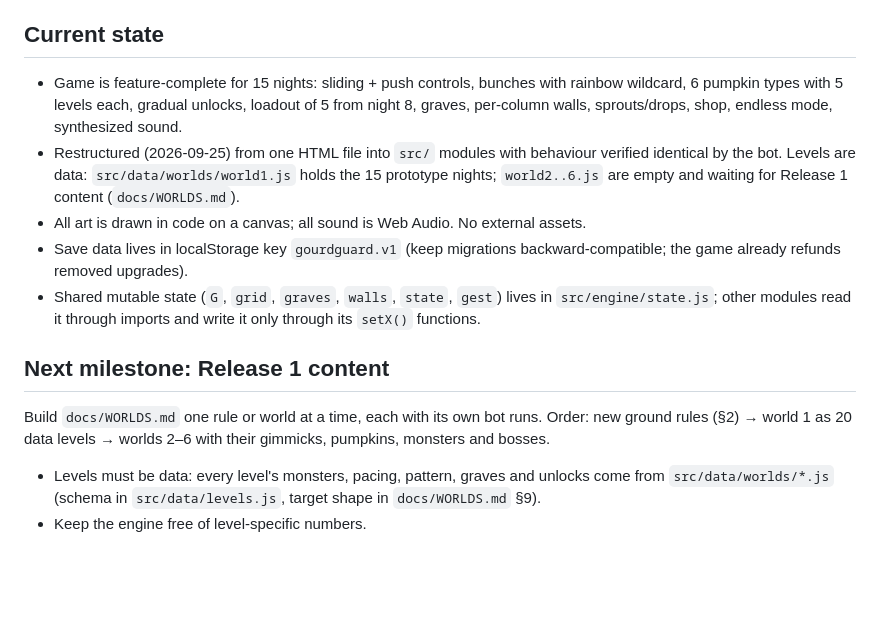
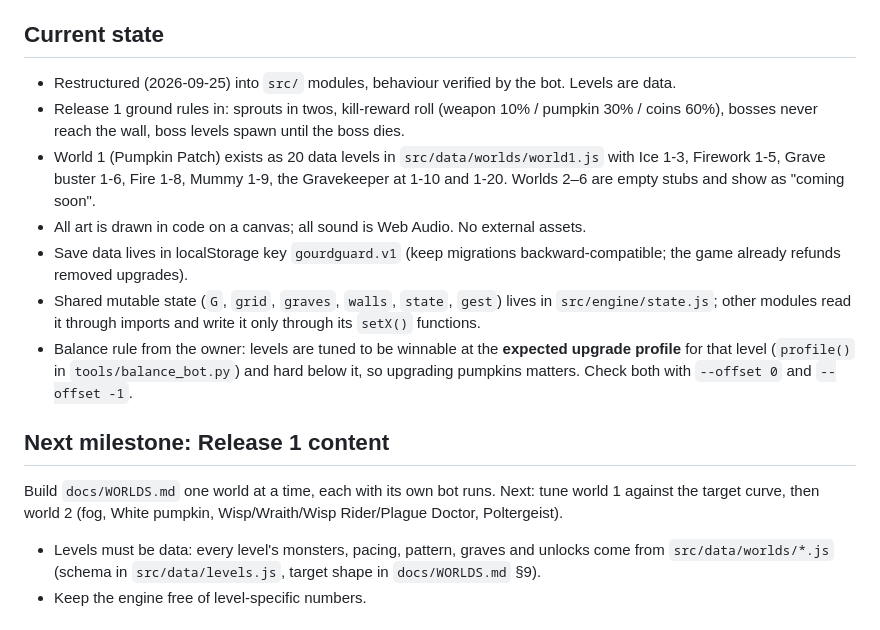
Before and after one commit to Liongchenglex/gourd-guard, a Markdown page: CLAUDE.md, the part around the change. Rendered like a GitHub page; blank space fills up the shorter version.

Commit message:
CLAUDE.md: current state after World 1 first cut
Co-Authored-By: Claude Fable 5.1 <noreply@anthropic.com>

```diff
--- a/CLAUDE.md
+++ b/CLAUDE.md
@@ -11,14 +11,16 @@ The owner designs the rules; your job is to implement them faithfully, keep the
 3. `src/`: the game. `engine/` (board, combat, monsters, walls, spawner, input, audio, render/), `data/` (pumpkins, monsters, patterns, shop, `worlds/world1..6.js` level tables), `ui/` (screens, hud), `save.js`, `main.js` (boot only). Plain JavaScript ES modules built with Vite; no runtime dependencies.
 
 ## Current state
-- Game is feature-complete for 15 nights: sliding + push controls, bunches with rainbow wildcard, 6 pumpkin types with 5 levels each, gradual unlocks, loadout of 5 from night 8, graves, per-column walls, sprouts/drops, shop, endless mode, synthesized sound.
-- Restructured (2026-09-25) from one HTML file into `src/` modules with behaviour verified identical by the bot. Levels are data: `src/data/worlds/world1.js` holds the 15 prototype nights; `world2..6.js` are empty and waiting for Release 1 content (`docs/WORLDS.md`).
+- Restructured (2026-09-25) into `src/` modules, behaviour verified by the bot. Levels are data.
+- Release 1 ground rules in: sprouts in twos, kill-reward roll (weapon 10% / pumpkin 30% / coins 60%), bosses never reach the wall, boss levels spawn until the boss dies.
+- World 1 (Pumpkin Patch) exists as 20 data levels in `src/data/worlds/world1.js` with Ice 1-3, Firework 1-5, Grave buster 1-6, Fire 1-8, Mummy 1-9, the Gravekeeper at 1-10 and 1-20. Worlds 2–6 are empty stubs and show as "coming soon".
 - All art is drawn in code on a canvas; all sound is Web Audio. No external assets.
 - Save data lives in localStorage key `gourdguard.v1` (keep migrations backward-compatible; the game already refunds removed upgrades).
 - Shared mutable state (`G`, `grid`, `graves`, `walls`, `state`, `gest`) lives in `src/engine/state.js`; other modules read it through imports and write it only through its `setX()` functions.
+- Balance rule from the owner: levels are tuned to be winnable at the **expected upgrade profile** for that level (`profile()` in `tools/balance_bot.py`) and hard below it, so upgrading pumpkins matters. Check both with `--offset 0` and `--offset -1`.
 
 ## Next milestone: Release 1 content
-Build `docs/WORLDS.md` one rule or world at a time, each with its own bot runs. Order: new ground rules (§2) → world 1 as 20 data levels → worlds 2–6 with their gimmicks, pumpkins, monsters and bosses.
+Build `docs/WORLDS.md` one world at a time, each with its own bot runs. Next: tune world 1 against the target curve, then world 2 (fog, White pumpkin, Wisp/Wraith/Wisp Rider/Plague Doctor, Poltergeist).
 - Levels must be data: every level's monsters, pacing, pattern, graves and unlocks come from `src/data/worlds/*.js` (schema in `src/data/levels.js`, target shape in `docs/WORLDS.md` §9).
 - Keep the engine free of level-specific numbers.
 
```
